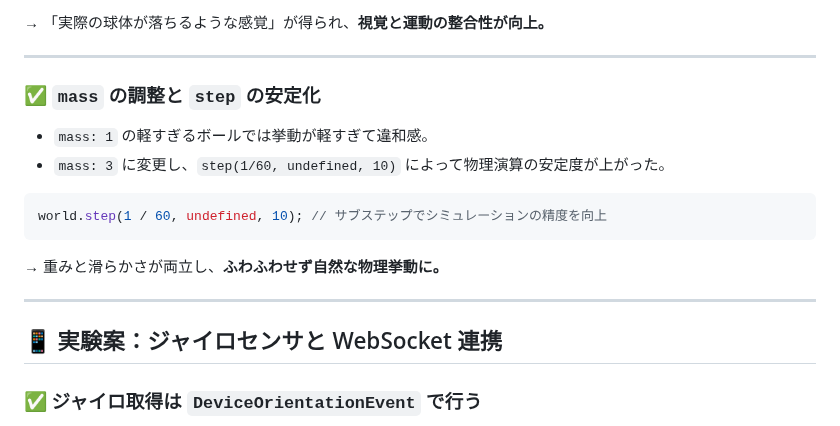
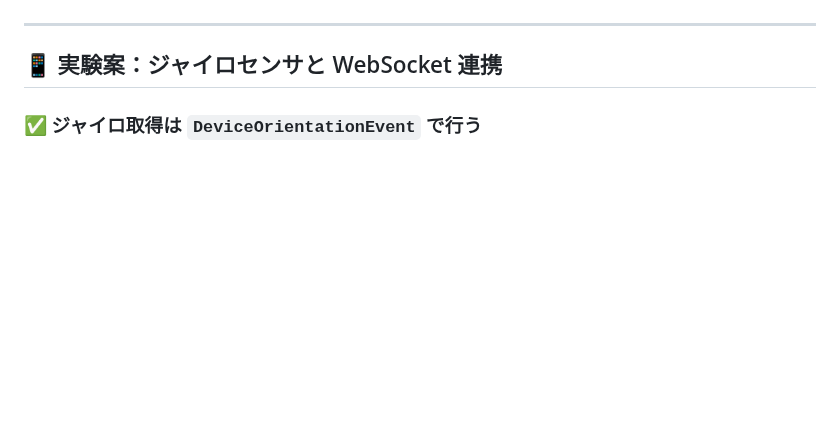
Before and after one commit to koko812/my-three-app, a Markdown page: LEARNED.md, the part around one of its changes. Rendered like a GitHub page; blank space fills up the shorter version.

````diff
--- a/LEARNED.md
+++ b/LEARNED.md
@@ -212,18 +140,3 @@ const contactMaterial = new CANNON.ContactMaterial(
-→ 「実際の球体が落ちるような感覚」が得られ、**視覚と運動の整合性が向上。**
-
----
-
-### ✅ `mass` の調整と `step` の安定化
-
-* `mass: 1` の軽すぎるボールでは挙動が軽すぎて違和感。
-* `mass: 3` に変更し、`step(1/60, undefined, 10)` によって物理演算の安定度が上がった。
-
-```js
-world.step(1 / 60, undefined, 10); // サブステップでシミュレーションの精度を向上
-```
-
-→ 重みと滑らかさが両立し、**ふわふわせず自然な物理挙動に。**
-
 ---
 
 ## 📱 実験案：ジャイロセンサと WebSocket 連携
````
Also changed, not shown: other parts of LEARNED.md (+0 -72 lines).
